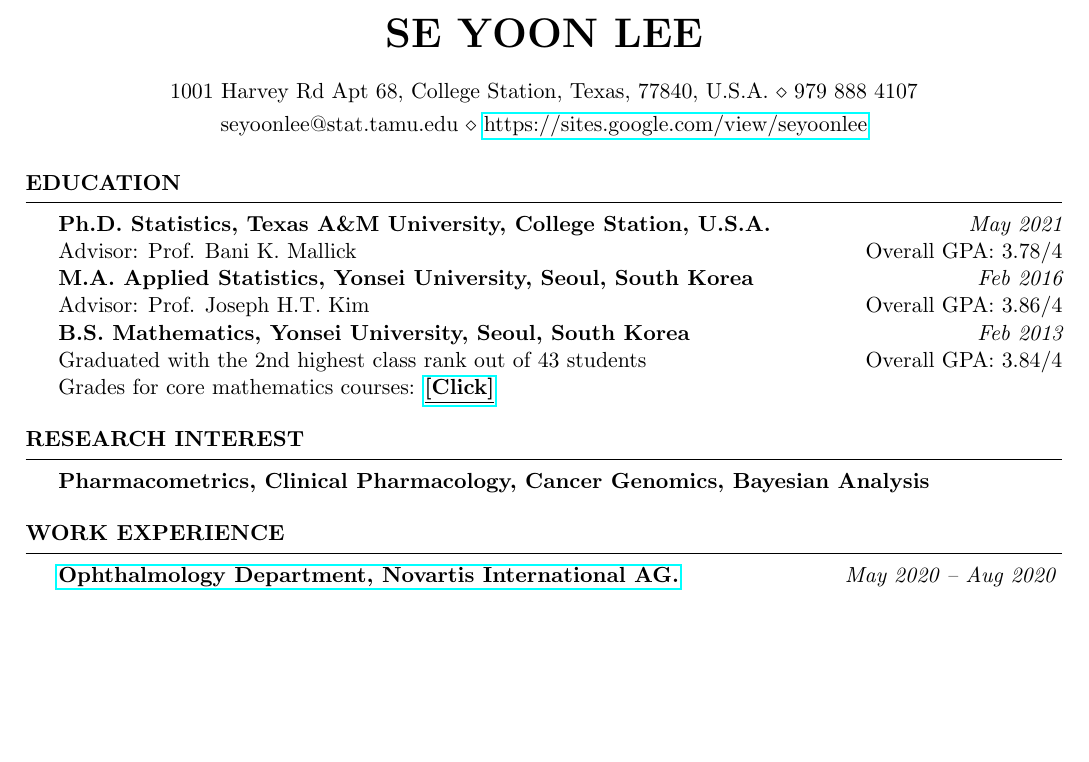
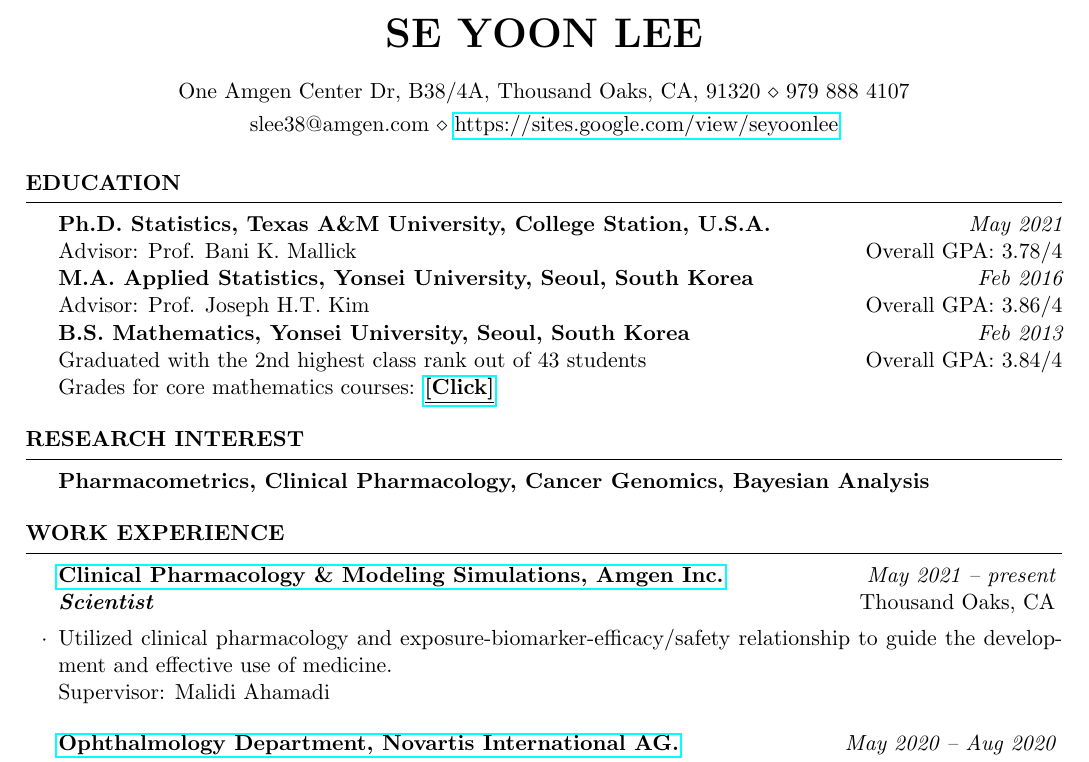
Before and after one commit to yain22/CV, a LaTeX CV (Resume/Resume_Se_Yoon_Lee_PhD.tex): part of page 1 of 3, cut so that both start at the same text, the shorter picture padded with empty space. Compiled offline with pdfLaTeX.

Commit message:
update: 6/5/2021

```diff
--- a/Resume/Resume_Se_Yoon_Lee_PhD.tex
+++ b/Resume/Resume_Se_Yoon_Lee_PhD.tex
@@ -27,12 +27,12 @@
 \usepackage{color}
 \name{Se Yoon Lee} % Your name
 \address{
-1001 Harvey Rd Apt 68, College Station, Texas, 77840, U.S.A.
+One Amgen Center Dr, B38/4A, Thousand Oaks, CA, 91320
 $\diamond$
 979 888 4107
 }
 \address{
-seyoonlee@stat.tamu.edu
+slee38@amgen.com
 $\diamond$
 \href{https://sites.google.com/view/seyoonlee}{https://sites.google.com/view/seyoonlee}
 } % Your phone number and email
@@ -75,6 +75,16 @@ Graduated with the 2nd highest class rank out of 43 students
 %----------------------------------------------------------------------------------------
 
 \begin{rSection}{WORK Experience}
+
+\begin{rSubsection}{
+\href{https://www.amgen.com/}{Clinical Pharmacology \& Modeling Simulations, Amgen Inc.}
+}{\em May 2021 -- present}{\textbf{Scientist}}{\em Thousand Oaks, CA}
+\item
+Utilized clinical pharmacology and exposure-biomarker-efficacy/safety relationship to guide the development and effective use of medicine.
+\\
+Supervisor:
+Malidi Ahamadi
+\end{rSubsection}
 
 \begin{rSubsection}{
 \href{https://www.pharma.us.novartis.com/}{Ophthalmology Department, Novartis International AG.}
```
Also changed, not shown: Resume/Resume_Se_Yoon_Lee_PhD.pdf, 4 other files.
